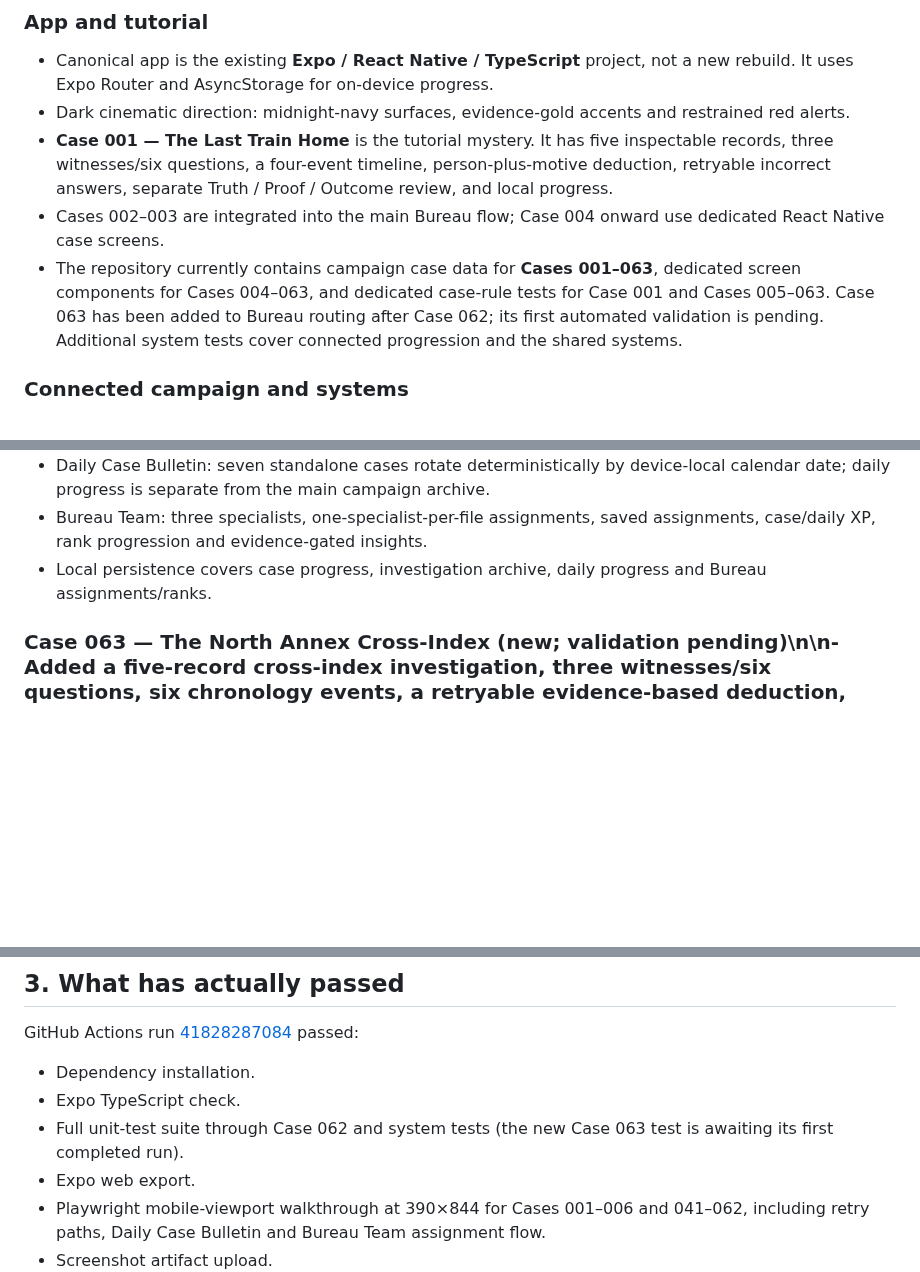
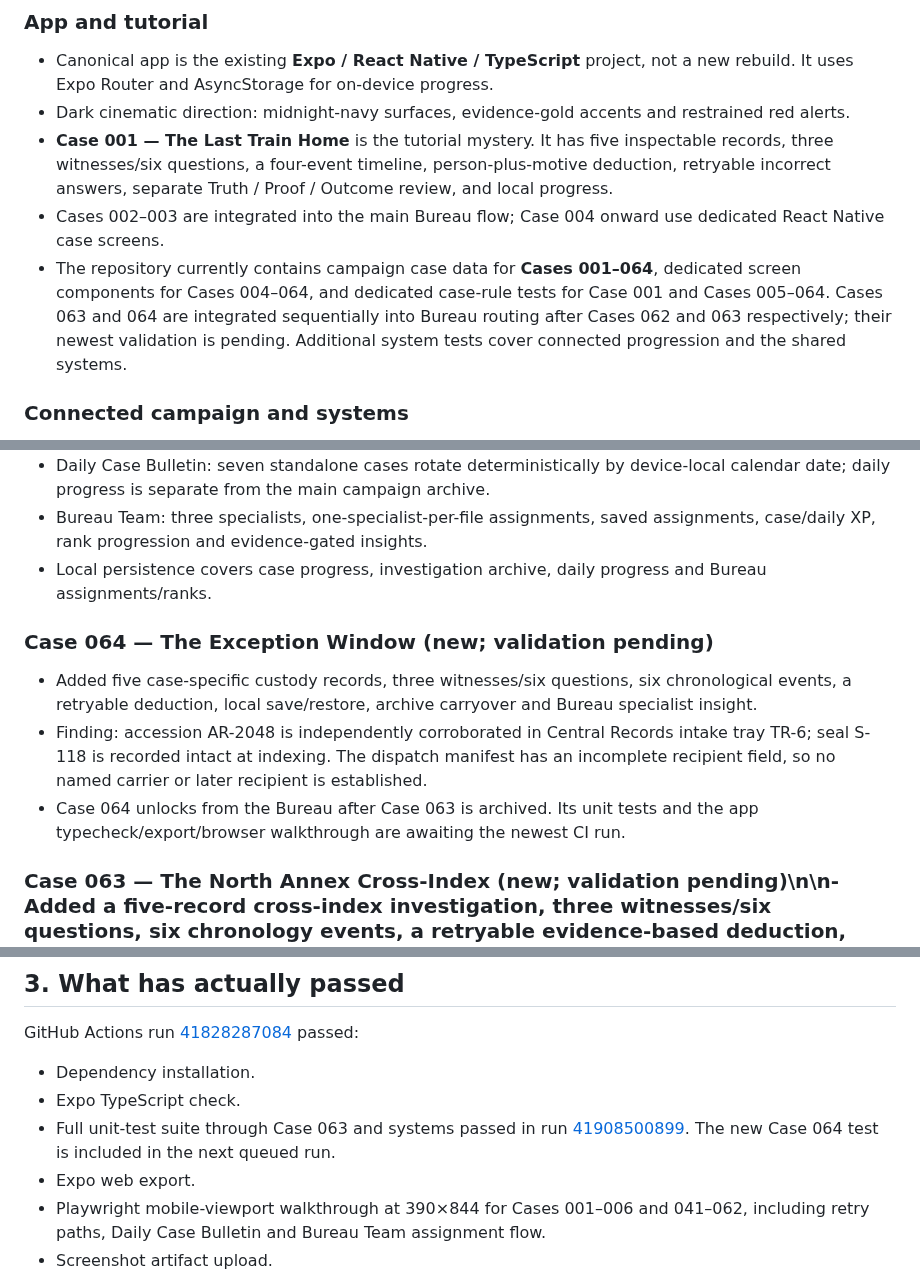
Before and after one commit to appmaking30-cpu/CaseZero, a Markdown page: CASEZERO_PROGRESS.md, 3 parts joined by grey strips. Rendered like a GitHub page; blank space fills up the shorter version.

Commit message:
Record Case 064 implementation and current validation status

```diff
--- a/CASEZERO_PROGRESS.md
+++ b/CASEZERO_PROGRESS.md
@@ -21,7 +21,7 @@
 - Dark cinematic direction: midnight-navy surfaces, evidence-gold accents and restrained red alerts.
 - **Case 001 — The Last Train Home** is the tutorial mystery. It has five inspectable records, three witnesses/six questions, a four-event timeline, person-plus-motive deduction, retryable incorrect answers, separate Truth / Proof / Outcome review, and local progress.
 - Cases 002–003 are integrated into the main Bureau flow; Case 004 onward use dedicated React Native case screens.
-- The repository currently contains campaign case data for **Cases 001–063**, dedicated screen components for Cases 004–063, and dedicated case-rule tests for Case 001 and Cases 005–063. Case 063 has been added to Bureau routing after Case 062; its first automated validation is pending. Additional system tests cover connected progression and the shared systems.
+- The repository currently contains campaign case data for **Cases 001–064**, dedicated screen components for Cases 004–064, and dedicated case-rule tests for Case 001 and Cases 005–064. Cases 063 and 064 are integrated sequentially into Bureau routing after Cases 062 and 063 respectively; their newest validation is pending. Additional system tests cover connected progression and the shared systems.
 
 ### Connected campaign and systems
 
@@ -37,6 +37,12 @@
 - Bureau Team: three specialists, one-specialist-per-file assignments, saved assignments, case/daily XP, rank progression and evidence-gated insights.
 - Local persistence covers case progress, investigation archive, daily progress and Bureau assignments/ranks.
 
+### Case 064 — The Exception Window (new; validation pending)
+
+- Added five case-specific custody records, three witnesses/six questions, six chronological events, a retryable deduction, local save/restore, archive carryover and Bureau specialist insight.
+- Finding: accession AR-2048 is independently corroborated in Central Records intake tray TR-6; seal S-118 is recorded intact at indexing. The dispatch manifest has an incomplete recipient field, so no named carrier or later recipient is established.
+- Case 064 unlocks from the Bureau after Case 063 is archived. Its unit tests and the app typecheck/export/browser walkthrough are awaiting the newest CI run.
+
 ### Case 063 — The North Annex Cross-Index (new; validation pending)\n\n- Added a five-record cross-index investigation, three witnesses/six questions, six chronology events, a retryable evidence-based deduction, local save/restore, archive carryover and Bureau specialist insight.\n- The intended finding is limited to one machine-generated event ID and hardware profile corroborated by two independent indexes. It does not identify a person or prove physical handling.\n- Integrated into the Bureau as the next classified file after Case 062. Typecheck, unit tests and browser walkthrough have not yet completed for this addition.\n\n### Case 062 — The Cylinder Service Report
 
 - Five evidence records, three witnesses/six questions, six timeline events, a person/records-finding plus motive-style deduction, local save/restore, archive carryover and Bureau specialist insight.
@@ -49,7 +55,7 @@ GitHub Actions run [41828287084](https://github.com/appmaking30-cpu/CaseZero/act
 
 - Dependency installation.
 - Expo TypeScript check.
-- Full unit-test suite through Case 062 and system tests (the new Case 063 test is awaiting its first completed run).
+- Full unit-test suite through Case 063 and systems passed in run [41908500899](https://github.com/appmaking30-cpu/CaseZero/actions/runs/41908500899). The new Case 064 test is included in the next queued run.
 - Expo web export.
 - Playwright mobile-viewport walkthrough at 390×844 for Cases 001–006 and 041–062, including retry paths, Daily Case Bulletin and Bureau Team assignment flow.
 - Screenshot artifact upload.
```
Also changed, not shown: other parts of CASEZERO_PROGRESS.md (+1 -1 lines).
